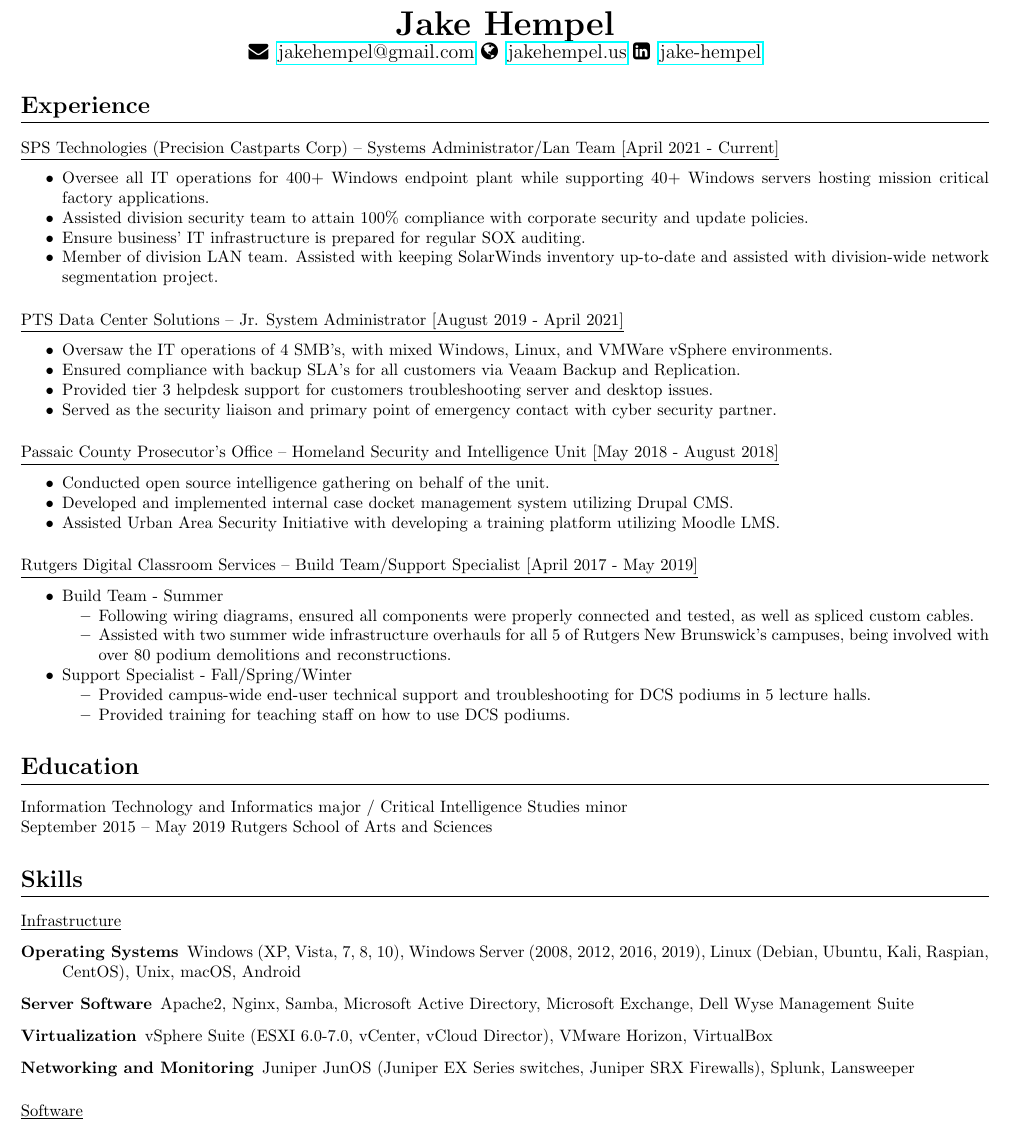
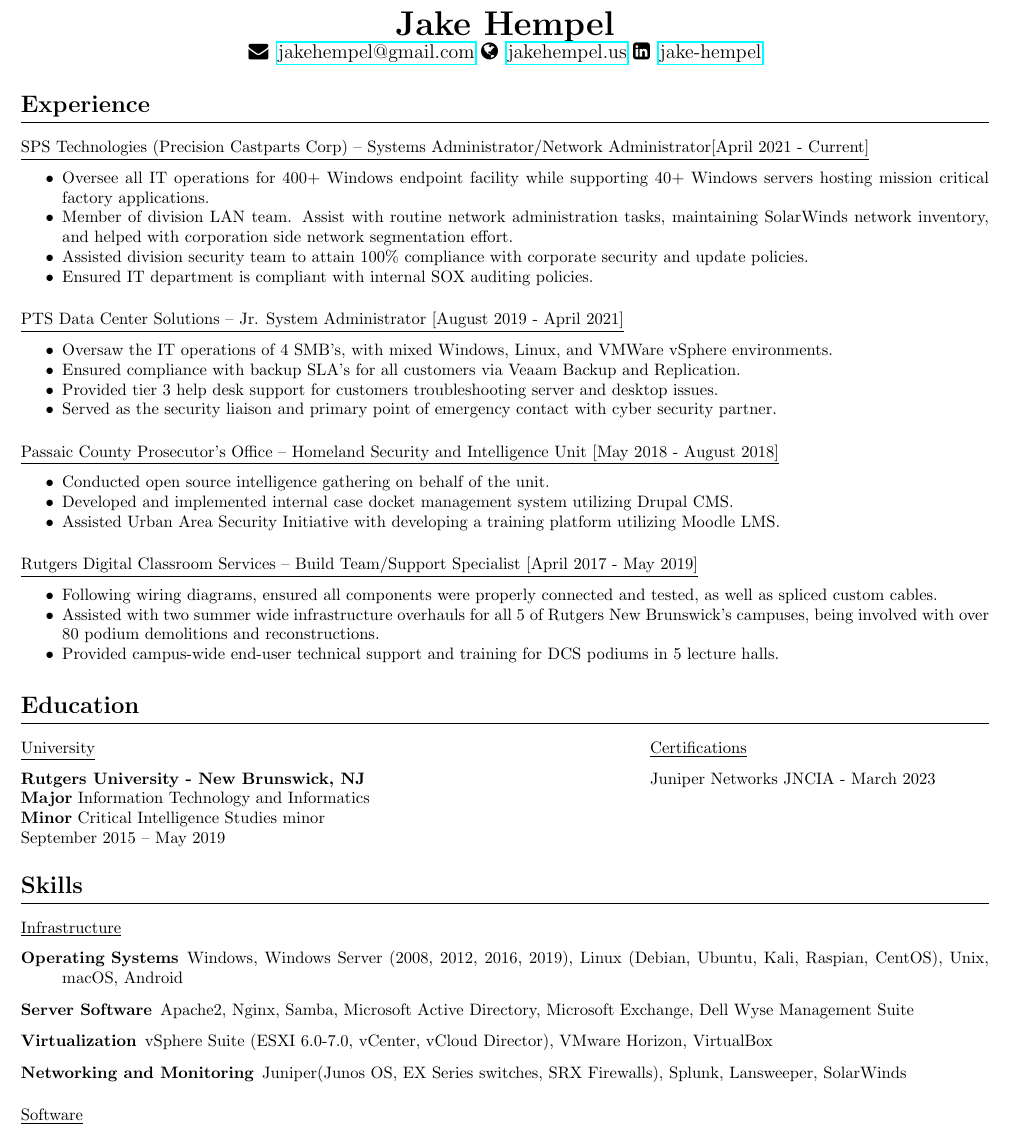
Before and after one commit to jakehempel/Resume, a LaTeX CV (resume.tex): part of the page, cut so that both start at the same text. Compiled offline with pdfLaTeX.

Commit message:
Added cert section

```diff
--- a/resume.tex
+++ b/resume.tex
@@ -50,18 +50,18 @@
 \end{center}
 
 \section{Experience}
-\subsection{SPS Technologies (Precision Castparts Corp) -- Systems Administrator/Lan Team [April 2021 - Current]}
+\subsection{SPS Technologies (Precision Castparts Corp) -- Systems Administrator/Network Administrator[April 2021 - Current]}
 \begin{compactitem}
-	\item Oversee all IT operations for 400+ Windows endpoint plant while supporting 40+ Windows servers hosting mission critical factory applications.
+	\item Oversee all IT operations for 400+ Windows endpoint facility while supporting 40+ Windows servers hosting mission critical factory applications.
+	\item Member of division LAN team. Assist with routine network administration tasks, maintaining SolarWinds network inventory, and helped with corporation side network segmentation effort.
 	\item Assisted division security team to attain 100\% compliance with corporate security and update policies.
-	\item Ensure business' IT infrastructure is prepared for regular SOX auditing.
-	\item Member of division LAN team. Assisted with keeping SolarWinds inventory up-to-date and assisted with division-wide network segmentation project.
+	\item Ensured IT department is compliant with internal SOX auditing policies.
 \end{compactitem}
 \subsection{PTS Data Center Solutions -- Jr. System Administrator [August 2019 - April 2021]}
 \begin{compactitem}
 	\item Oversaw the IT operations of 4 SMB's, with mixed Windows, Linux, and VMWare vSphere environments.
 	\item Ensured compliance with backup SLA's for all customers via Veaam Backup and Replication.
-	\item Provided tier 3 helpdesk support for customers troubleshooting server and desktop issues.
+	\item Provided tier 3 help desk support for customers troubleshooting server and desktop issues.
  	\item Served as the security liaison and primary point of emergency contact with cyber security partner.
 \end{compactitem}
 \subsection{Passaic County Prosecutor's Office -- Homeland Security and Intelligence Unit [May 2018 - August 2018]}
@@ -72,32 +72,34 @@
 \end{compactitem}
 \subsection{Rutgers Digital Classroom Services -- Build Team/Support Specialist [April 2017 - May 2019]}
 \begin{compactitem}
-\item Build Team - Summer
-	\begin{compactitem}
-		\item Following wiring diagrams, ensured all components were properly connected and tested, as well as spliced custom cables.
-		\item Assisted with two summer wide infrastructure overhauls for all 5 of Rutgers New Brunswick's campuses, being involved with over 80 podium demolitions and reconstructions.
-	\end{compactitem}
-\item Support Specialist - Fall/Spring/Winter
-	\begin{compactitem}
-		\item Provided campus-wide end-user technical support and troubleshooting for DCS podiums in 5 lecture halls.
-		\item Provided training for teaching staff on how to use DCS podiums.
-	\end{compactitem}
+	\item Following wiring diagrams, ensured all components were properly connected and tested, as well as spliced custom cables.
+	\item Assisted with two summer wide infrastructure overhauls for all 5 of Rutgers New Brunswick's campuses, being involved with over 80 podium demolitions and reconstructions.
+	\item Provided campus-wide end-user technical support and training for DCS podiums in 5 lecture halls.
 \end{compactitem}
 
 \section{Education}
-Information Technology and Informatics major /
-Critical Intelligence Studies minor \\
-September 2015 -- May 2019
-Rutgers School of Arts and Sciences
+\noindent%
+\begin{minipage}[t]{.55\textwidth}
+	\subsection*{University}
+	\textbf{Rutgers University - New Brunswick, NJ} \\
+	\textbf{Major} Information Technology and Informatics \\
+	\textbf{Minor} Critical Intelligence Studies minor \\
+	September 2015 -- May 2019
+\end{minipage}%
+\hfill
+\begin{minipage}[t]{.35\textwidth}
+	\subsection*{Certifications}
+	Juniper Networks JNCIA - March 2023
+\end{minipage}%
 
 \section{Skills}
 
 \subsection{Infrastructure}
 \begin{description}
-\item[Operating Systems] Windows (XP, Vista, 7, 8, 10), Windows Server (2008, 2012, 2016, 2019), Linux (Debian, Ubuntu, Kali, Raspian, CentOS), Unix,  macOS, Android
+\item[Operating Systems] Windows, Windows Server (2008, 2012, 2016, 2019), Linux (Debian, Ubuntu, Kali, Raspian, CentOS), Unix,  macOS, Android
 \item[Server Software] Apache2, Nginx, Samba, Microsoft Active Directory, Microsoft Exchange, Dell Wyse Management Suite
 \item[Virtualization] vSphere Suite (ESXI 6.0-7.0, vCenter, vCloud Director), VMware Horizon, VirtualBox
-\item[Networking and Monitoring] Juniper JunOS (Juniper EX Series switches, Juniper SRX Firewalls), Splunk, Lansweeper
+\item[Networking and Monitoring] Juniper(Junos OS, EX Series switches, SRX Firewalls), Splunk, Lansweeper, SolarWinds
 \end{description}
 
 %---SOFTWARE---
```
Also changed, not shown: 1 other file.
